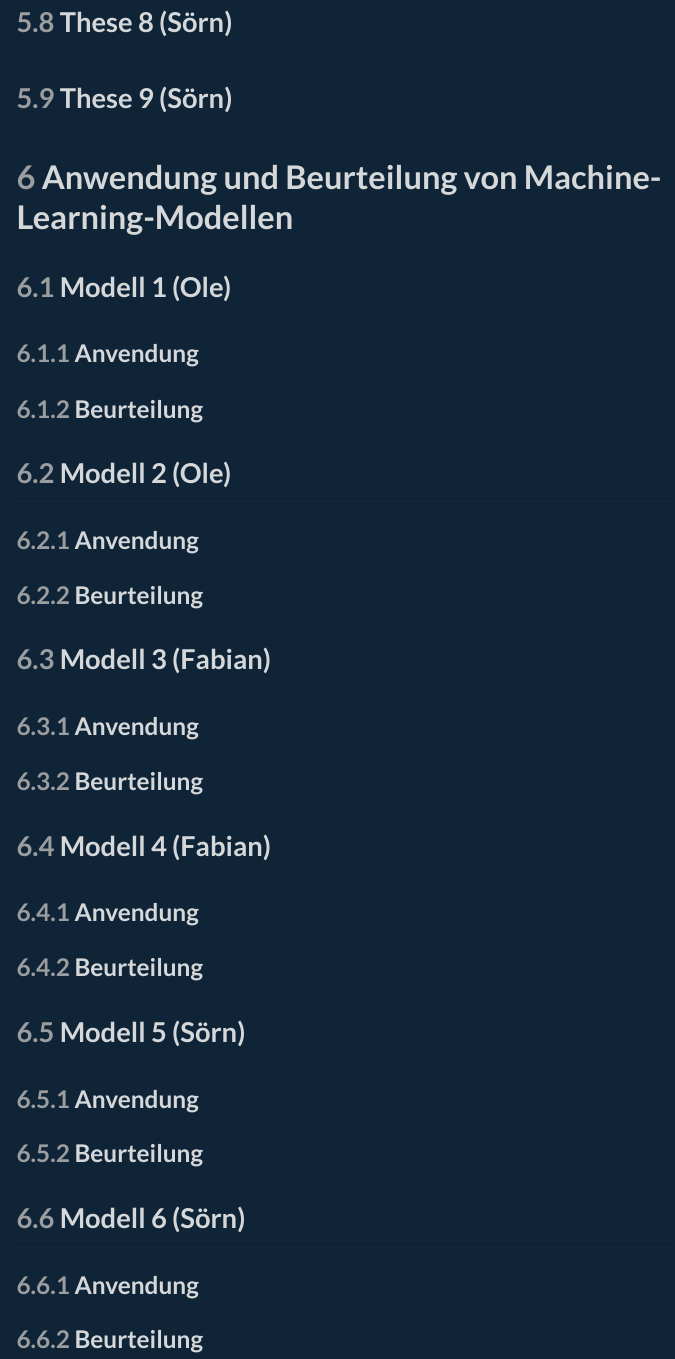
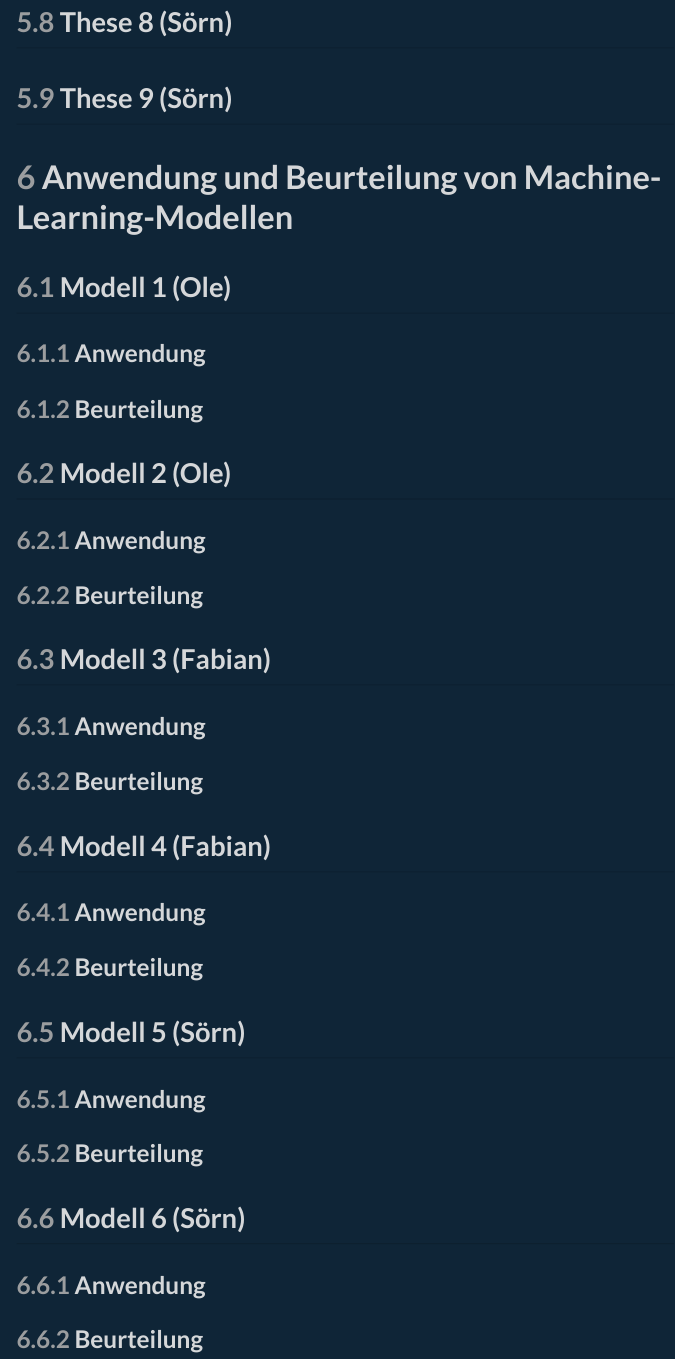
Before and after one commit to baxsoeren/DAML, a Quarto document (Explorative_Datenanalyse.qmd): the page in a window 1100 px wide, from 4800 px down. The pictures show the output file Explorative_Datenanalyse.html that the author committed with the source, opened offline; menus at the side of the page are left out.

Commit message:
render .html and .pdf | includer latex image

```diff
--- a/Explorative_Datenanalyse.qmd
+++ b/Explorative_Datenanalyse.qmd
@@ -145,37 +145,37 @@ Im Datensatz "Shoping_behavior" gibt es ebenfalls 3.900 Instazen (Beobachtungen)
 
 ## Modell 1 (Ole)
 
-### Anvendung
+### Anwendung
 
 ### Beurteilung
 
 ## Modell 2 (Ole)
 
-### Anvendung
+### Anwendung
 
 ### Beurteilung
 
 ## Modell 3 (Fabian)
 
-### Anvendung
+### Anwendung
 
 ### Beurteilung
 
 ## Modell 4 (Fabian)
 
-### Anvendung
+### Anwendung
 
 ### Beurteilung
 
 ## Modell 5 (Sörn)
 
-### Anvendung
+### Anwendung
 
 ### Beurteilung
 
 ## Modell 6 (Sörn)
 
-### Anvendung
+### Anwendung
 
 ### Beurteilung
 
```
Also changed, not shown: Explorative_Datenanalyse.html, Explorative_Datenanalyse.pdf, Explorative_Datenanalyse.qmd (3 more changed lines).
